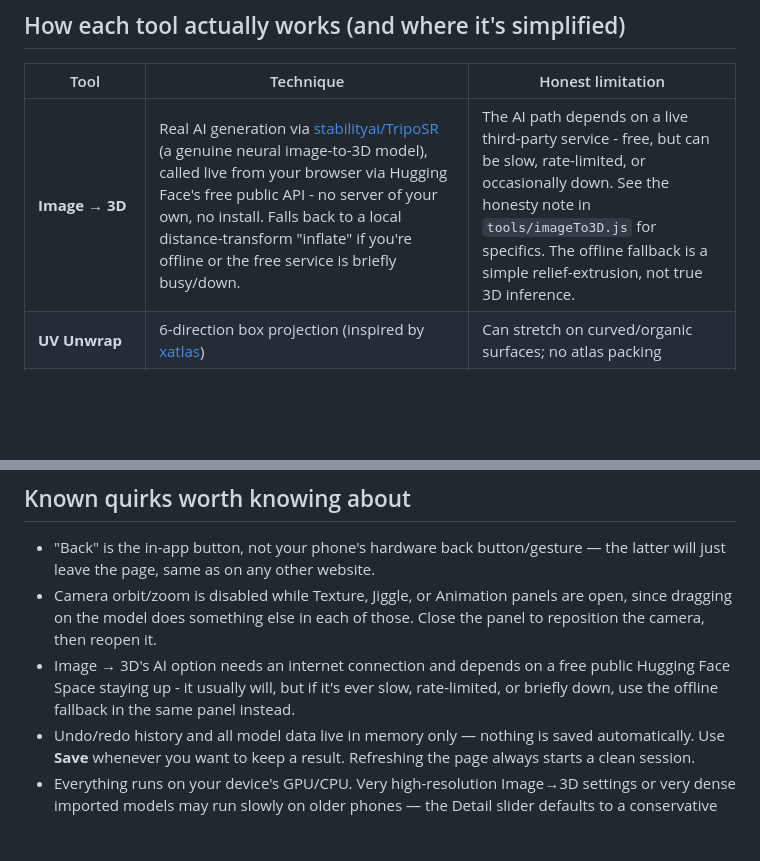
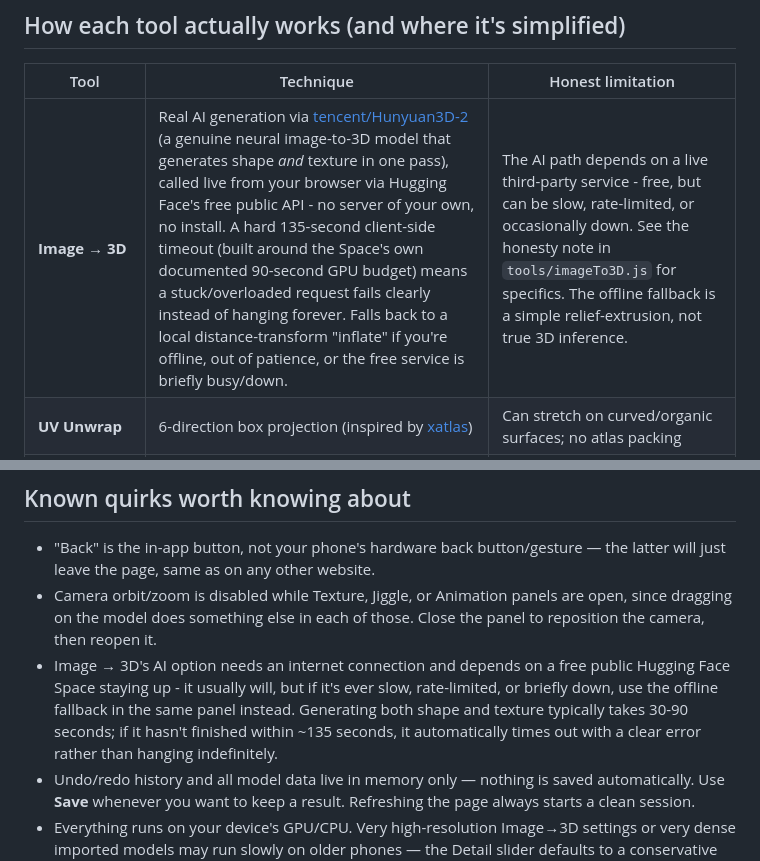
Before and after one commit to n0nam3-bot/MeshForge, a Markdown page: README.md, 2 parts joined by grey strips. Rendered like a GitHub page; blank space fills up the shorter version.

```diff
--- a/README.md
+++ b/README.md
@@ -94,7 +94,7 @@ Once all 14 files are committed:
 
 | Tool | Technique | Honest limitation |
 |---|---|---|
-| **Image → 3D** | Real AI generation via [stabilityai/TripoSR](https://huggingface.co/spaces/stabilityai/TripoSR) (a genuine neural image-to-3D model), called live from your browser via Hugging Face's free public API - no server of your own, no install. Falls back to a local distance-transform "inflate" if you're offline or the free service is briefly busy/down. | The AI path depends on a live third-party service - free, but can be slow, rate-limited, or occasionally down. See the honesty note in `tools/imageTo3D.js` for specifics. The offline fallback is a simple relief-extrusion, not true 3D inference. |
+| **Image → 3D** | Real AI generation via [tencent/Hunyuan3D-2](https://huggingface.co/spaces/tencent/Hunyuan3D-2) (a genuine neural image-to-3D model that generates shape *and* texture in one pass), called live from your browser via Hugging Face's free public API - no server of your own, no install. A hard 135-second client-side timeout (built around the Space's own documented 90-second GPU budget) means a stuck/overloaded request fails clearly instead of hanging forever. Falls back to a local distance-transform "inflate" if you're offline, out of patience, or the free service is briefly busy/down. | The AI path depends on a live third-party service - free, but can be slow, rate-limited, or occasionally down. See the honesty note in `tools/imageTo3D.js` for specifics. The offline fallback is a simple relief-extrusion, not true 3D inference. |
 | **UV Unwrap** | 6-direction box projection (inspired by [xatlas](https://github.com/repalash/xatlas-three)) | Can stretch on curved/organic surfaces; no atlas packing |
 | **Add Mesh (Repair)** | Vertex welding (three.js's own `mergeVertices`), degenerate-triangle removal, boundary-loop hole filling | Hole filling uses simple fan triangulation - works well on small, roughly-planar holes, not complex ones |
 | **Illumination** | Curvature/cavity-based AO approximation baked to vertex colors | Not true raycasted occlusion (skipped for mobile performance/dependency reasons) - a real approximation, not "AI lighting" |
@@ -144,7 +144,9 @@ you wire one in later if you want to go that route for a specific step.
 - Image → 3D's AI option needs an internet connection and depends on a free
   public Hugging Face Space staying up - it usually will, but if it's ever
   slow, rate-limited, or briefly down, use the offline fallback in the same
-  panel instead.
+  panel instead. Generating both shape and texture typically takes 30-90
+  seconds; if it hasn't finished within ~135 seconds, it automatically times
+  out with a clear error rather than hanging indefinitely.
 - Undo/redo history and all model data live in memory only — nothing is
   saved automatically. Use **Save** whenever you want to keep a result.
   Refreshing the page always starts a clean session.
```
